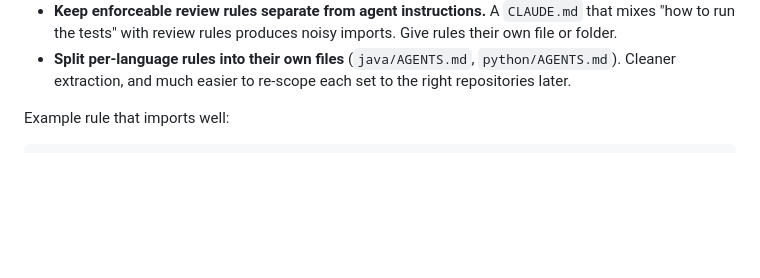
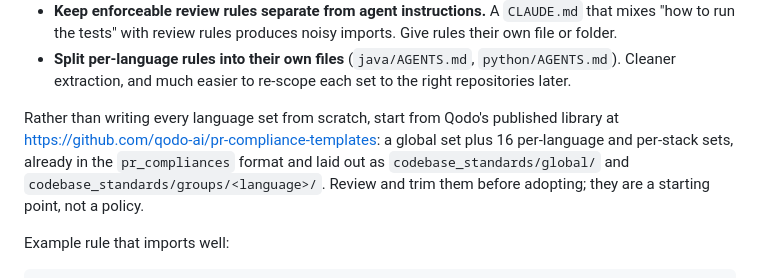
Before and after one commit to gvago/qodo-rules-starter, a Markdown page: docs/central-rules-repo.md, the part around the change. GitHub-like rendering; blank space fills up the shorter version.

```diff
--- a/docs/central-rules-repo.md
+++ b/docs/central-rules-repo.md
@@ -55,6 +55,13 @@ Extraction is automated, so structure the file for it:
 - **Split per-language rules into their own files** (`java/AGENTS.md`,
   `python/AGENTS.md`). Cleaner extraction, and much easier to re-scope each
   set to the right repositories later.
+
+Rather than writing every language set from scratch, start from Qodo's
+published library at https://github.com/qodo-ai/pr-compliance-templates: a
+global set plus 16 per-language and per-stack sets, already in the
+`pr_compliances` format and laid out as `codebase_standards/global/` and
+`codebase_standards/groups/<language>/`. Review and trim them before adopting;
+they are a starting point, not a policy.
 
 Example rule that imports well:
 
```
Also changed, not shown: README.md (+15 -0 lines).
